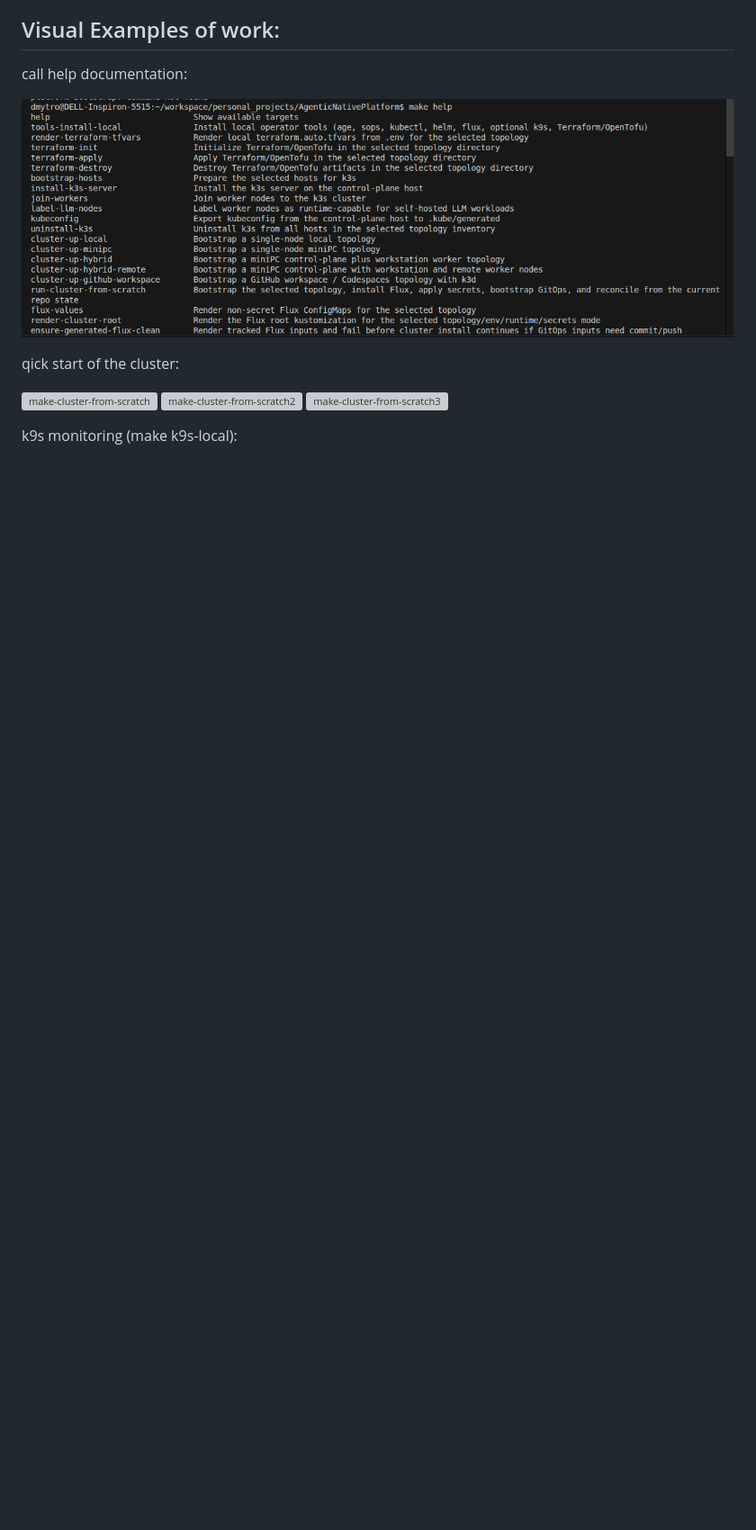
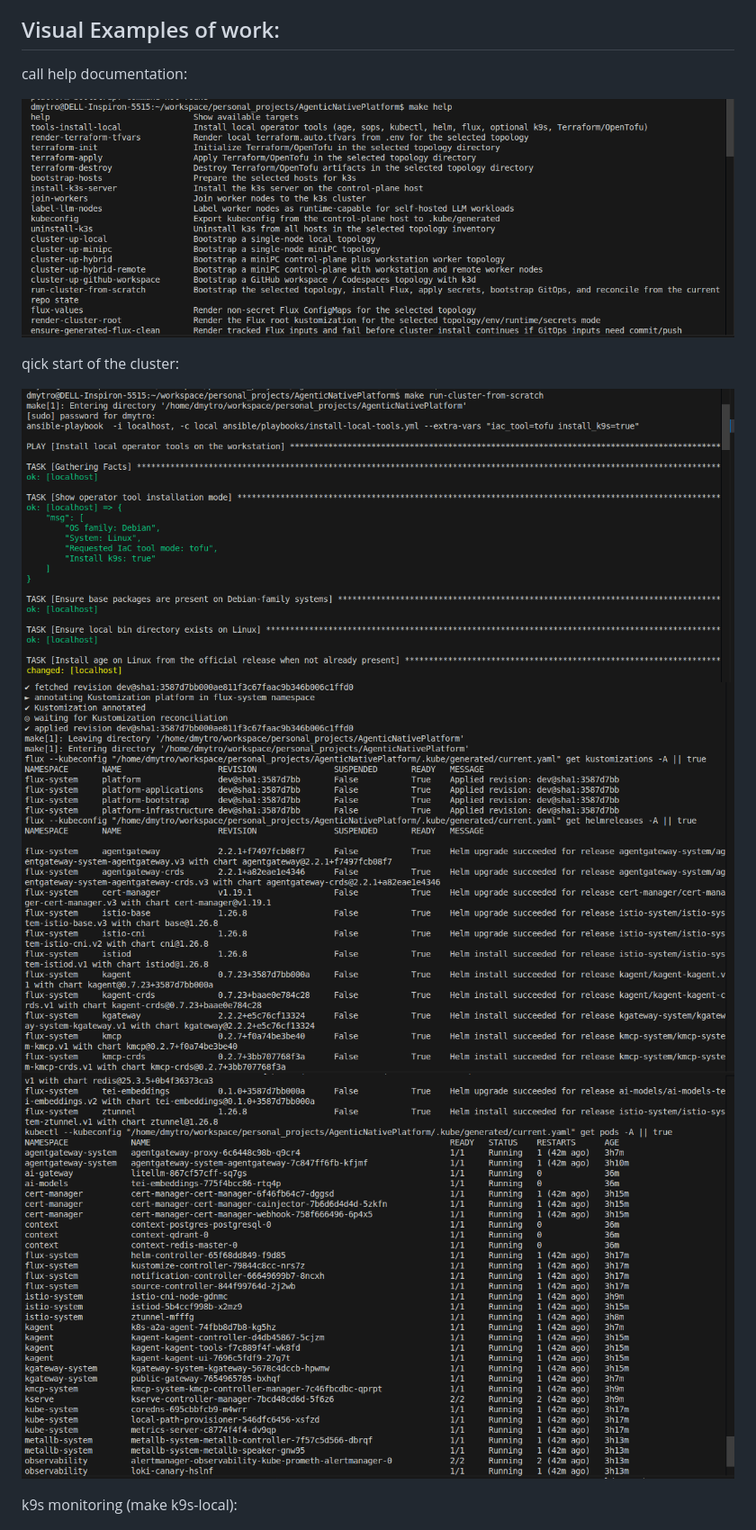
Before and after one commit to Shkirmantsev/AgenticNativePlatform, a Markdown page: README.md, the part around the change. Shown at 90% size. Drawn GitHub-style; blank space fills up the shorter version; grey boxes are pictures that could not be loaded.

Commit message:
Fix readme rendering on github

```diff
--- a/README.md
+++ b/README.md
@@ -727,9 +727,9 @@ call help documentation:
 
 qick start of the cluster:
 
-![make-cluster-from-scratch](.assets/make-cluster-from-scratch.png)
-![make-cluster-from-scratch2](.assets/make-cluster-from-scratch2.png)
-![make-cluster-from-scratch3](.assets/make-cluster-from-scratch3.png)
+![make-cluster-from-scratch](.assets/install-from-scratch.png)
+![make-cluster-from-scratch](.assets/install-from-scratch2.png)
+![make-cluster-from-scratch](.assets/install-from-scratch3.png)
 
 k9s monitoring (make k9s-local):
 
```
